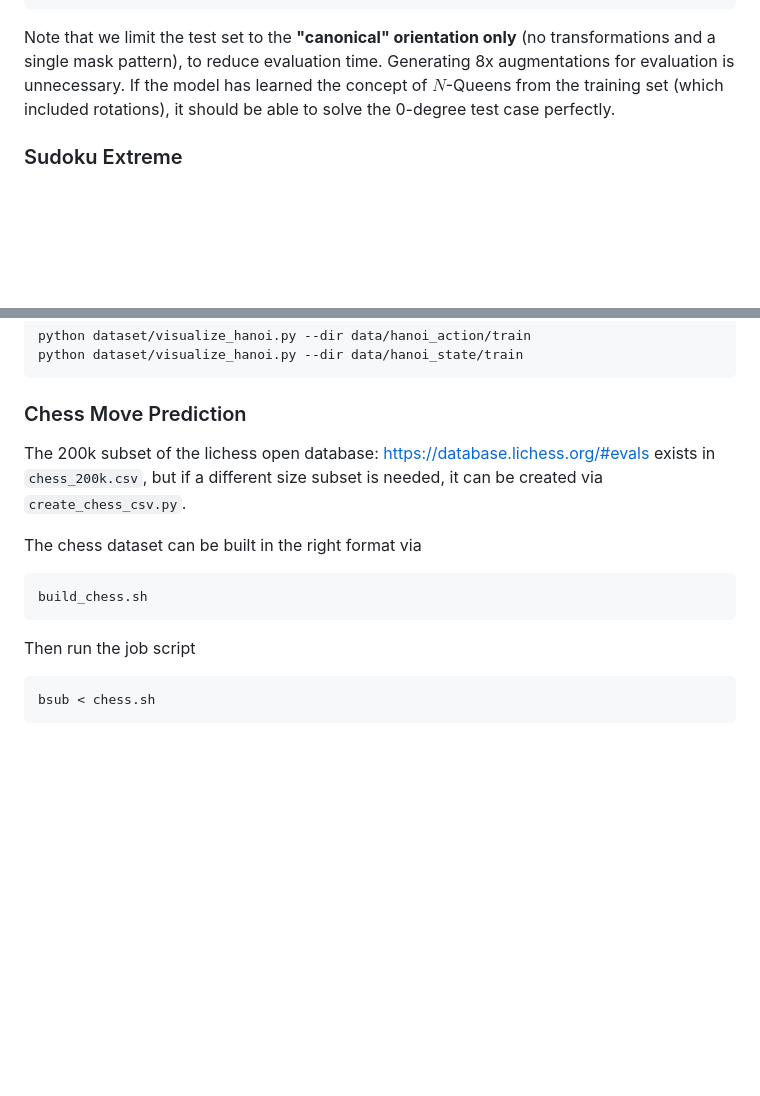
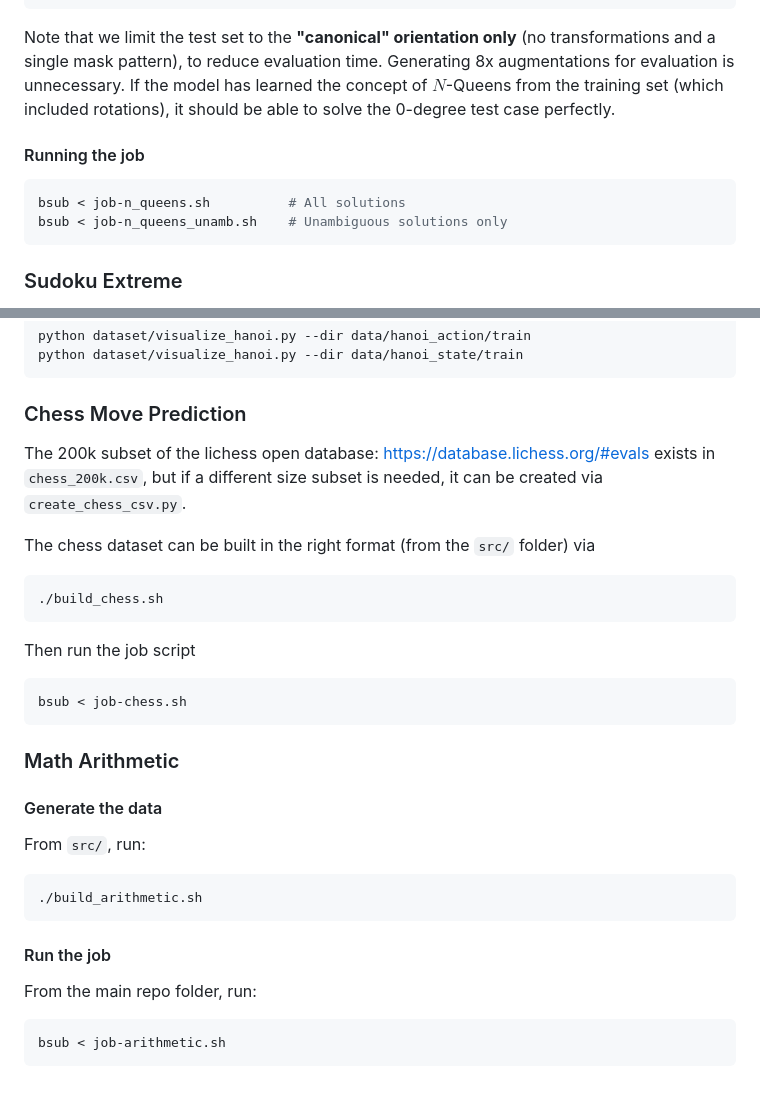
Before and after one commit to schependom/DTU_deep-learning-project, a Markdown page: README.md, 2 parts joined by grey strips. Rendered like a GitHub page; blank space fills up the shorter version.

````diff
--- a/README.md
+++ b/README.md
@@ -371,6 +371,13 @@ Split: Test Set (Unique Base Solution Z)
 
 Note that we limit the test set to the **"canonical" orientation only** (no transformations and a single mask pattern), to reduce evaluation time. Generating 8x augmentations for evaluation is unnecessary. If the model has learned the concept of $N$-Queens from the training set (which included rotations), it should be able to solve the 0-degree test case perfectly.
 
+#### Running the job
+
+```bash
+bsub < job-n_queens.sh          # All solutions
+bsub < job-n_queens_unamb.sh    # Unambiguous solutions only
+```
+
 ### Sudoku Extreme
 
 To run Sudoku Extreme, we first generated the dataset as stated in the authors [`src/README.md`](src/README.md). After this, we simply ran the jobscript `job-sudoku.sh` on DTU HPC to obtain the results discussed in the project.
@@ -413,13 +420,35 @@ python dataset/visualize_hanoi.py --dir data/hanoi_state/train
 ```
 
 ### Chess Move Prediction
+
 The 200k subset of the lichess open database: https://database.lichess.org/#evals exists in `chess_200k.csv`, but if a different size subset is needed, it can be created via `create_chess_csv.py`.
 
-The chess dataset can be built in the right format via
+The chess dataset can be built in the right format (from the `src/` folder) via
+
 ```bash
-build_chess.sh
+./build_chess.sh
 ```
+
 Then run the job script
+
 ```bash
-bsub < chess.sh
+bsub < job-chess.sh
 ```
+
+### Math Arithmetic
+
+#### Generate the data
+
+From `src/`, run:
+
+```bash
+./build_arithmetic.sh
+```
+
+#### Run the job
+
+From the main repo folder, run:
+
+```bash
+bsub < job-arithmetic.sh
+```
````
